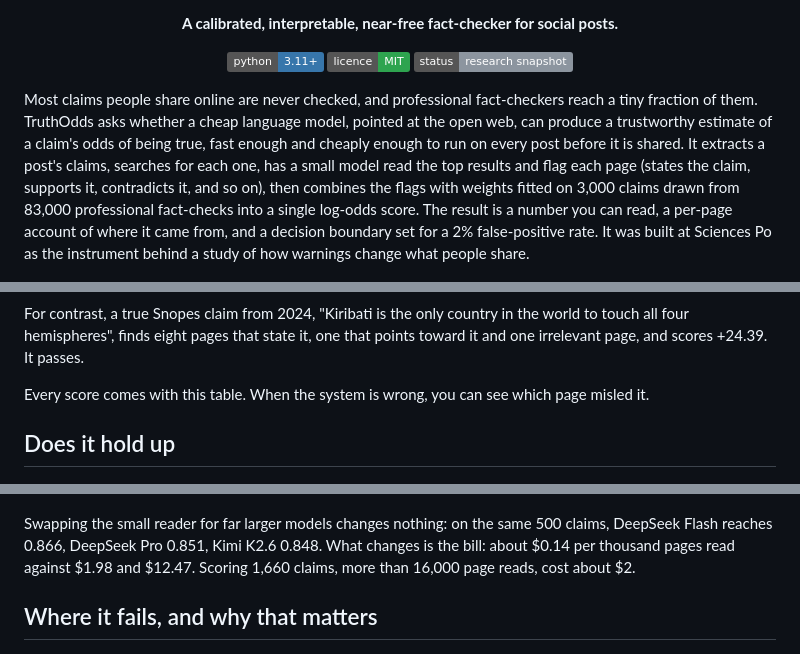
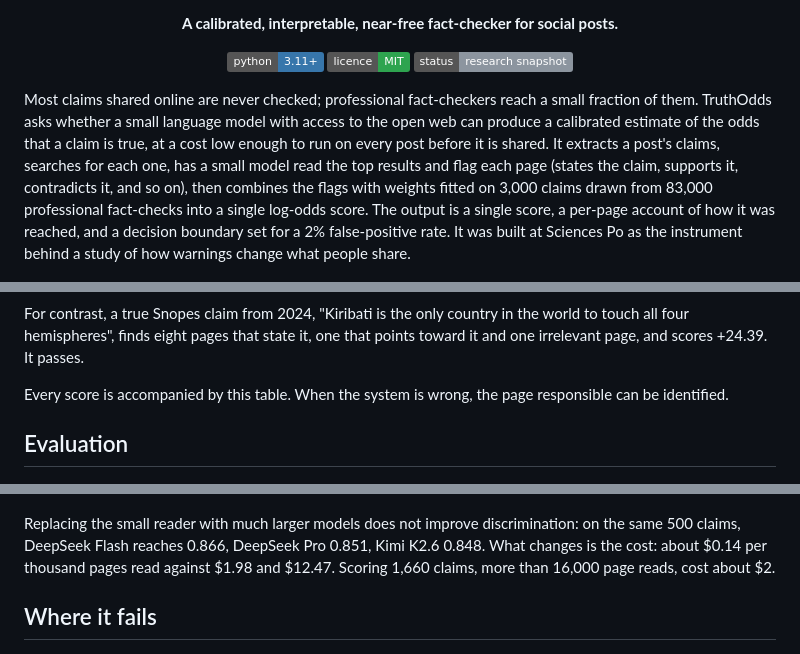
Before and after one commit to danieldager/truthodds, a Markdown page: README.md, 3 parts joined by grey strips. Rendered like a GitHub page; badges without logos.

```diff
--- a/README.md
+++ b/README.md
@@ -2,7 +2,7 @@
 <p align="center"><b>A calibrated, interpretable, near-free fact-checker for social posts.</b></p>
 <p align="center"><a href="src/pyproject.toml"><img src="https://img.shields.io/badge/python-3.11%2B-3776AB" alt="Python 3.11+"></a> <a href="LICENSE"><img src="https://img.shields.io/badge/licence-MIT-2ea44f" alt="Licence: MIT"></a> <img src="https://img.shields.io/badge/status-research%20snapshot-8c959f" alt="Status: research snapshot"></p>
 
-Most claims people share online are never checked, and professional fact-checkers reach a tiny fraction of them. TruthOdds asks whether a cheap language model, pointed at the open web, can produce a trustworthy estimate of a claim's odds of being true, fast enough and cheaply enough to run on every post before it is shared. It extracts a post's claims, searches for each one, has a small model read the top results and flag each page (states the claim, supports it, contradicts it, and so on), then combines the flags with weights fitted on 3,000 claims drawn from 83,000 professional fact-checks into a single log-odds score. The result is a number you can read, a per-page account of where it came from, and a decision boundary set for a 2% false-positive rate. It was built at Sciences Po as the instrument behind a study of how warnings change what people share.
+Most claims shared online are never checked; professional fact-checkers reach a small fraction of them. TruthOdds asks whether a small language model with access to the open web can produce a calibrated estimate of the odds that a claim is true, at a cost low enough to run on every post before it is shared. It extracts a post's claims, searches for each one, has a small model read the top results and flag each page (states the claim, supports it, contradicts it, and so on), then combines the flags with weights fitted on 3,000 claims drawn from 83,000 professional fact-checks into a single log-odds score. The output is a single score, a per-page account of how it was reached, and a decision boundary set for a 2% false-positive rate. It was built at Sciences Po as the instrument behind a study of how warnings change what people share.
 
 <p align="center"><img src="docs/figures/roc.png" width="720" alt="ROC curves: AUC 0.857 with evidence dated before the fact-check, 0.924 with today's web"></p>
 <p align="center"><sub>Telling true claims from false ones on 3,000 professionally fact-checked claims. The stricter curve only lets the reader see pages published before the fact-check existed; the other lets it see today's web.</sub></p>
@@ -46,9 +46,9 @@ The score of −10.17 is below the boundary of −4.01, so the post gets a nudge
 
 For contrast, a true Snopes claim from 2024, "Kiribati is the only country in the world to touch all four hemispheres", finds eight pages that state it, one that points toward it and one irrelevant page, and scores +24.39. It passes.
 
-Every score comes with this table. When the system is wrong, you can see which page misled it.
+Every score is accompanied by this table. When the system is wrong, the page responsible can be identified.
 
-## Does it hold up
+## Evaluation
 
 <p align="center"><img src="docs/figures/score_by_veracity.png" width="720" alt="Distribution of scores by fact-checker verdict, from false to true"></p>
 <p align="center"><sub>Scores by the fact-checker's verdict. The dashed line is the nudge boundary.</sub></p>
@@ -59,9 +59,9 @@ On AVeriTeC, a benchmark the weights never saw, the same seven weights reach an
 
 <p align="center"><img src="docs/figures/readers.png" width="720" alt="AUC and cost per 1,000 page reads for three reader models on the same 500 claims"></p>
 
-Swapping the small reader for far larger models changes nothing: on the same 500 claims, DeepSeek Flash reaches 0.866, DeepSeek Pro 0.851, Kimi K2.6 0.848. What changes is the bill: about $0.14 per thousand pages read against $1.98 and $12.47. Scoring 1,660 claims, more than 16,000 page reads, cost about $2.
+Replacing the small reader with much larger models does not improve discrimination: on the same 500 claims, DeepSeek Flash reaches 0.866, DeepSeek Pro 0.851, Kimi K2.6 0.848. What changes is the cost: about $0.14 per thousand pages read against $1.98 and $12.47. Scoring 1,660 claims, more than 16,000 page reads, cost about $2.
 
-## Where it fails, and why that matters
+## Where it fails
 
 <p align="center"><img src="docs/figures/missdecomp.png" width="720" alt="Why false claims are missed"></p>
 
```
Also changed, not shown: other parts of README.md (+4 -4 lines).
